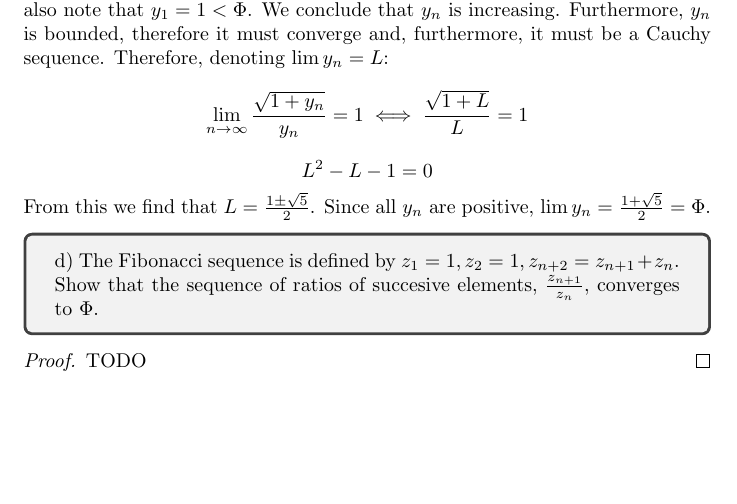
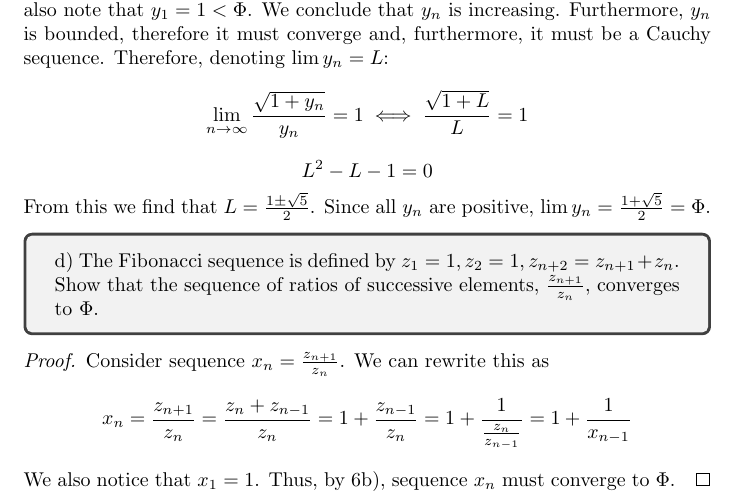
Before and after one commit to dkaysin/MIT-18.100B-Analysis-I-solutions, a LaTeX problem sheet (18.100B Problem Set 5/main.tex): part of page 9 of 9, cut so that both start at the same text, the shorter picture padded with empty space. Compiled offline with pdfLaTeX.

Commit message:
Add solution for 6D of PS5

```diff
--- a/18.100B Problem Set 5 [TODO 6D]/main.tex
+++ b/18.100B Problem Set 5/main.tex
@@ -277,10 +277,12 @@ From this we find that $L = \frac{1 \pm \sqrt{5}}{2}$. Since all $y_n$ are posit
 
 \begin{tcolorbox}
 d) The Fibonacci sequence is defined by $z_1 = 1, z_2 = 1, z_{n+2} = z_{n+1} + z_n$. Show that the
-sequence of ratios of succesive elements, $\frac{z_{n+1}}{z_n}$, converges to $\Phi$.
+sequence of ratios of successive elements, $\frac{z_{n+1}}{z_n}$, converges to $\Phi$.
 \end{tcolorbox}
 \begin{proof}
-TODO
+Consider sequence $x_n = \frac{z_{n+1}}{z_n}$. We can rewrite this as
+$$ x_n = \frac{z_{n+1}}{z_n} = \frac{z_{n}+z_{n-1}}{z_n} = 1 + \frac{z_{n-1}}{z_n} = 1 + \frac{1}{\frac{z_n}{z_{n-1}}} = 1+\frac{1}{x_{n-1}}$$
+We also notice that $x_1 = 1$. Thus, by 6b), sequence $x_n$ must converge to $\Phi$.
 \end{proof}
 
 \end{document}
```
Also changed, not shown: 18.100B Problem Set 5 [TODO 6D]/18_100B_Problem_Set_5__TODO_6D_.pdf (deleted), 18.100B Problem Set 5/18_100B_Problem_Set_5.pdf (added).
